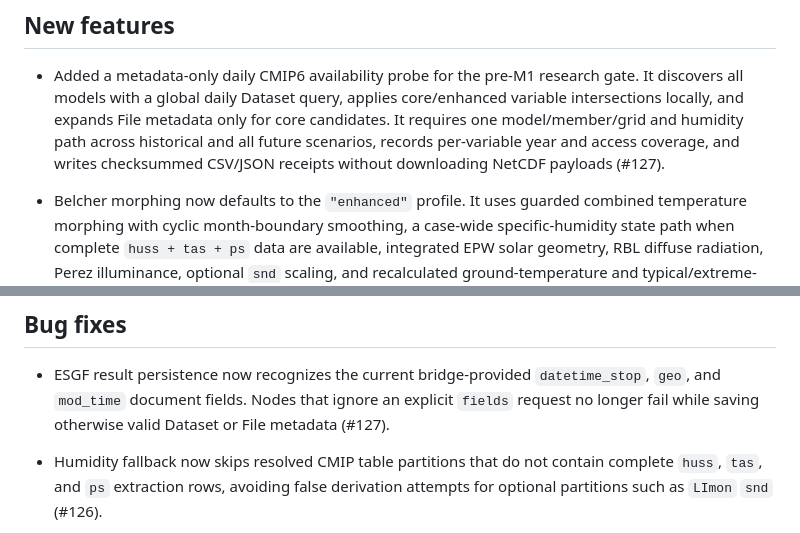
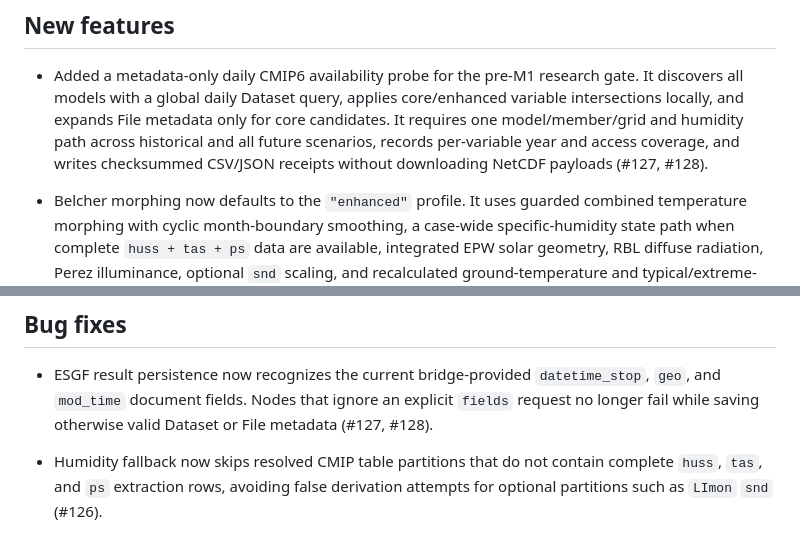
Before and after one commit to ideas-lab-nus/epwshiftr, a Markdown page: NEWS.md, 2 parts joined by grey strips. Rendered like a GitHub page.

Commit message:
docs: link daily CMIP6 probe PR

```diff
--- a/NEWS.md
+++ b/NEWS.md
@@ -46,7 +46,7 @@
   for core candidates. It requires one model/member/grid and humidity path
   across historical and all future scenarios, records per-variable year and
   access coverage, and writes checksummed CSV/JSON receipts without downloading
-  NetCDF payloads (#127).
+  NetCDF payloads (#127, #128).
 
 * Belcher morphing now defaults to the `"enhanced"` profile. It uses guarded
   combined temperature morphing with cyclic month-boundary smoothing, a
@@ -167,7 +167,7 @@
 * ESGF result persistence now recognizes the current bridge-provided
   `datetime_stop`, `geo`, and `mod_time` document fields. Nodes that ignore an
   explicit `fields` request no longer fail while saving otherwise valid
-  Dataset or File metadata (#127).
+  Dataset or File metadata (#127, #128).
 
 * Humidity fallback now skips resolved CMIP table partitions that do not
   contain complete `huss`, `tas`, and `ps` extraction rows, avoiding false
```
